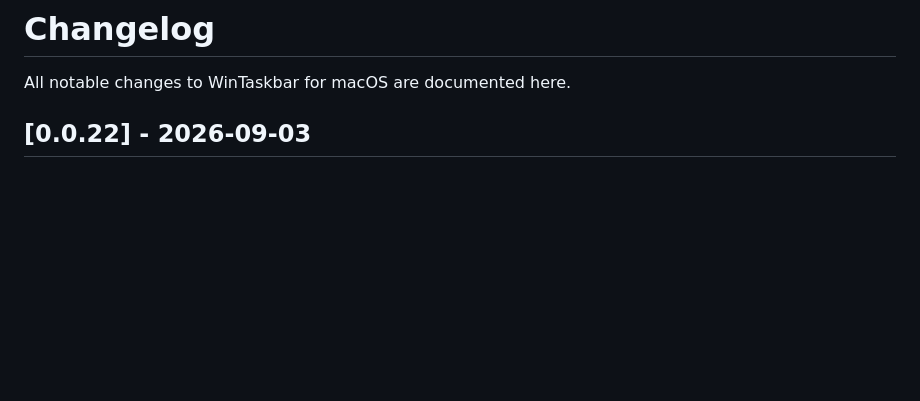
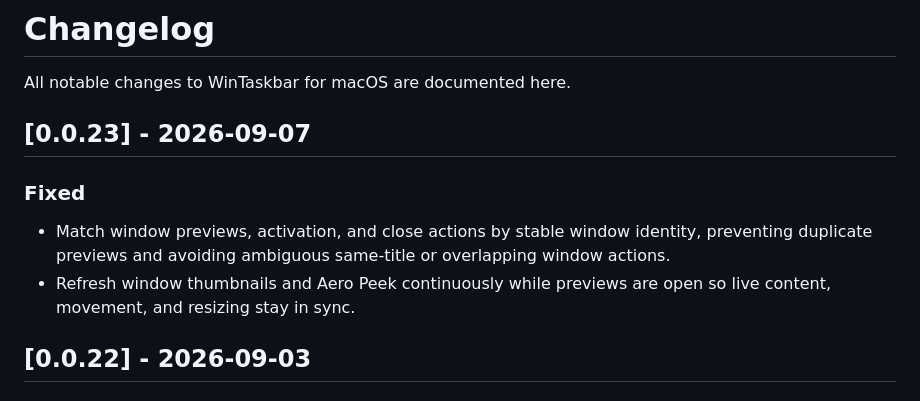
Before and after one commit to tinymins/WinTaskbar-for-macOS, a Markdown page: CHANGELOG.md, the part around the change. Drawn GitHub-style; blank space fills up the shorter version.

Commit message:
docs(changelog): add v0.0.23 release notes

```diff
--- a/CHANGELOG.md
+++ b/CHANGELOG.md
@@ -1,6 +1,13 @@
 # Changelog
 
 All notable changes to WinTaskbar for macOS are documented here.
+
+## [0.0.23] - 2026-09-07
+
+### Fixed
+
+- Match window previews, activation, and close actions by stable window identity, preventing duplicate previews and avoiding ambiguous same-title or overlapping window actions.
+- Refresh window thumbnails and Aero Peek continuously while previews are open so live content, movement, and resizing stay in sync.
 
 ## [0.0.22] - 2026-09-03
 
```
